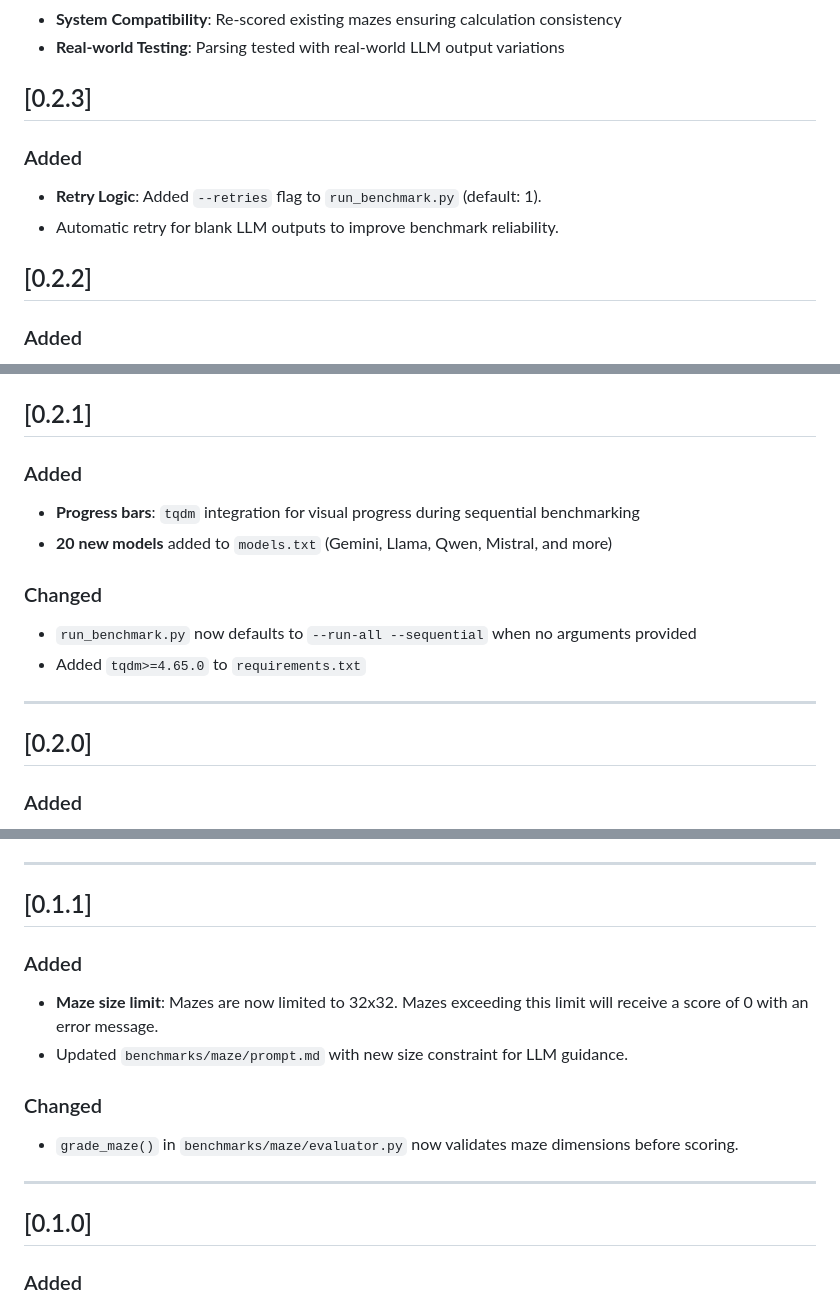
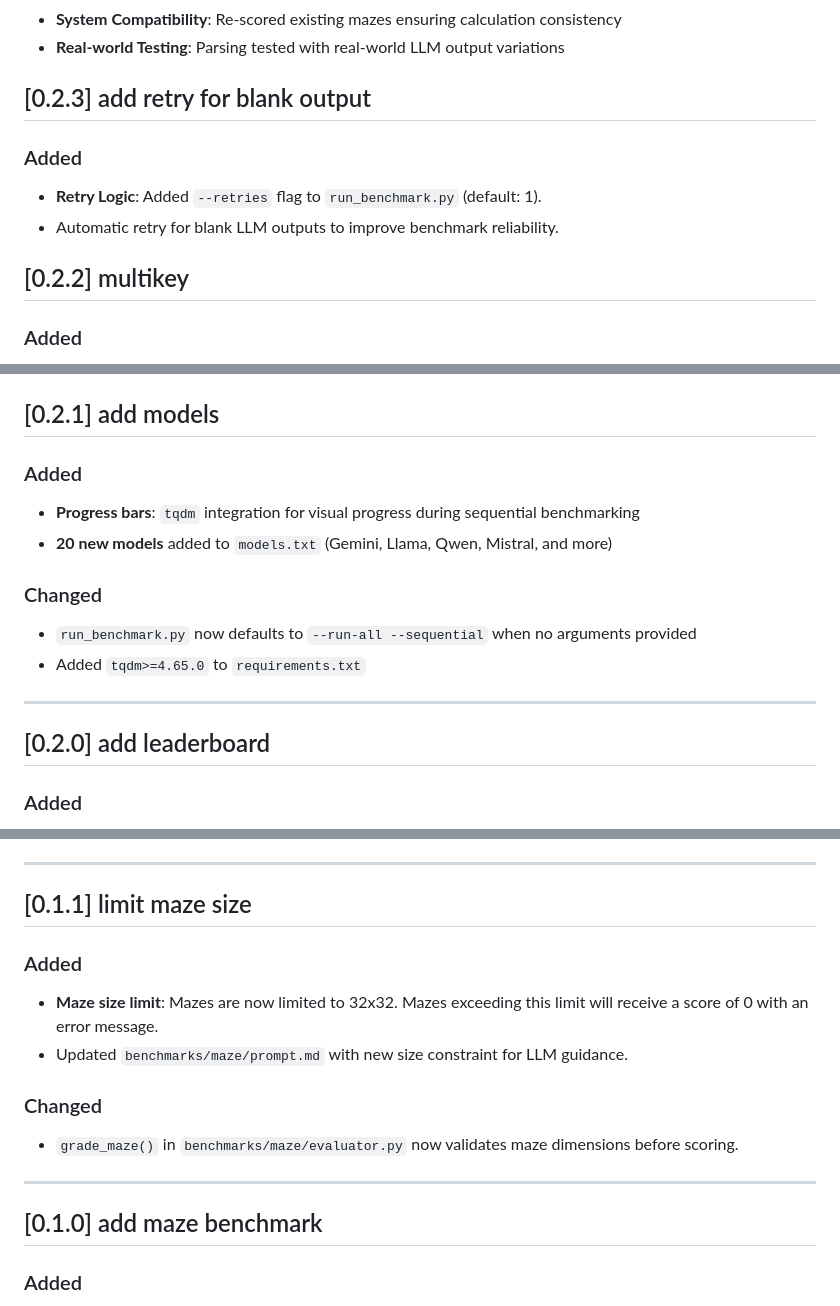
Before and after one commit to waifuai/ai-benchmarks, a Markdown page: CHANGELOG.md, 3 parts joined by grey strips. GitHub-like rendering.

Commit message:
update changelog with commit messages

```diff
--- a/CHANGELOG.md
+++ b/CHANGELOG.md
@@ -344,13 +344,13 @@ The format is based on [Keep a Changelog](https://keepachangelog.com/en/1.0.0/).
 - **System Compatibility**: Re-scored existing mazes ensuring calculation consistency
 - **Real-world Testing**: Parsing tested with real-world LLM output variations
 
-## [0.2.3]
+## [0.2.3] add retry for blank output
 
 ### Added
 - **Retry Logic**: Added `--retries` flag to `run_benchmark.py` (default: 1).
 - Automatic retry for blank LLM outputs to improve benchmark reliability.
 
-## [0.2.2]
+## [0.2.2] multikey
 
 ### Added
 - **Multi-Key Maze Logic**: Support for alphabet-based keys (`a`-`z`) and doors (`A`-`Z`).
@@ -367,7 +367,7 @@ The format is based on [Keep a Changelog](https://keepachangelog.com/en/1.0.0/).
   - Adjusted **Danger** score to use diminishing returns (sqrt) for adjacent traps.
   - Fixed `ZeroDivisionError` in complexity ratio calculation.
 
-## [0.2.1]
+## [0.2.1] add models
 
 ### Added
 - **Progress bars**: `tqdm` integration for visual progress during sequential benchmarking
@@ -379,7 +379,7 @@ The format is based on [Keep a Changelog](https://keepachangelog.com/en/1.0.0/).
 
 ---
 
-## [0.2.0]
+## [0.2.0] add leaderboard
 
 ### Added
 - **Live benchmarking**: Direct API calls for model benchmarking (removed in later version)
@@ -401,7 +401,7 @@ The format is based on [Keep a Changelog](https://keepachangelog.com/en/1.0.0/).
 
 ---
 
-## [0.1.1]
+## [0.1.1] limit maze size
 
 ### Added
 - **Maze size limit**: Mazes are now limited to 32x32. Mazes exceeding this limit will receive a score of 0 with an error message.
@@ -412,7 +412,7 @@ The format is based on [Keep a Changelog](https://keepachangelog.com/en/1.0.0/).
 
 ---
 
-## [0.1.0]
+## [0.1.0] add maze benchmark
 
 ### Added
 - Initial maze benchmark implementation
```
Also changed, not shown: other parts of CHANGELOG.md (+7 -7 lines).
